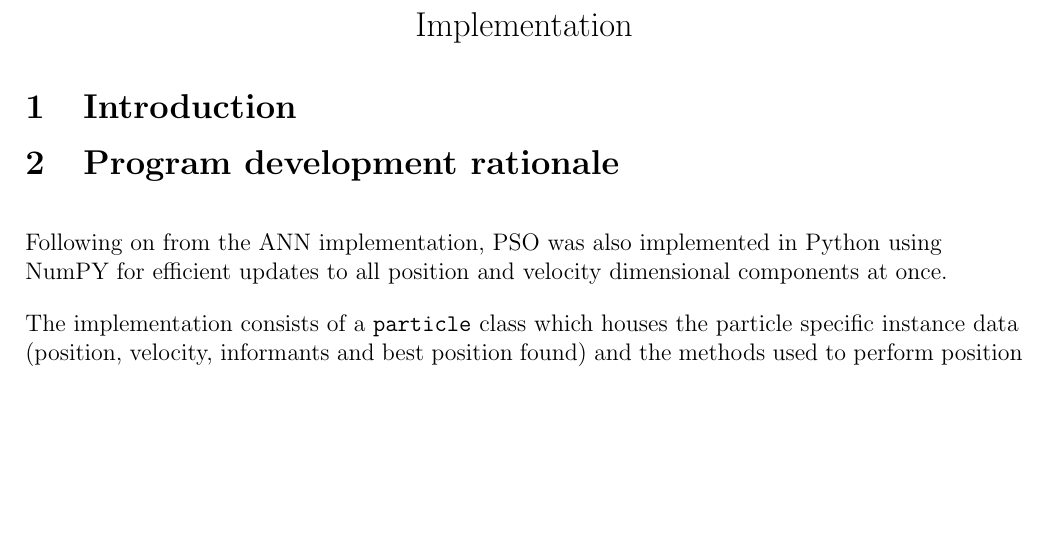
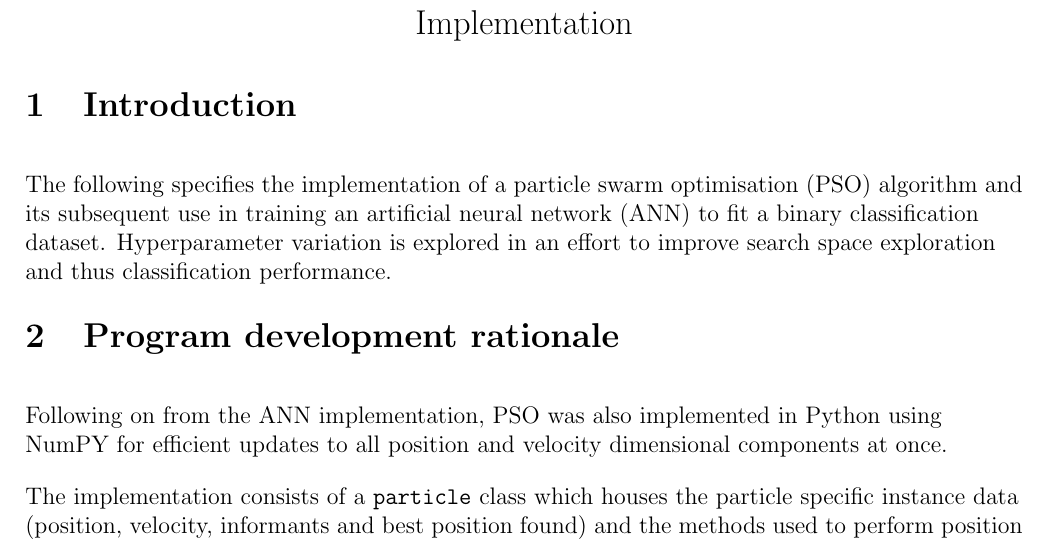
Before and after one commit to kymckay/f21bc-coursework, a LaTeX document (pso_report.tex): part of page 1 of 2 before the commit and part of page 1 of 3 after it, cut so that both start at the same text, the shorter picture padded with empty space. Compiled offline with pdfLaTeX.

Commit message:
Add introduction to PSO report

```diff
--- a/pso_report.tex
+++ b/pso_report.tex
@@ -38,6 +38,11 @@
 \section{Introduction}
 %\vspace{-1.5em}
 
+The following specifies the implementation of a particle swarm
+optimisation (PSO) algorithm and its subsequent use in training an
+artificial neural network (ANN) to fit a binary classification dataset.
+Hyperparameter variation is explored in an effort to improve search
+space exploration and thus classification performance.
 
 \vspace{-1.5em}
 \section{Program development rationale}
```
